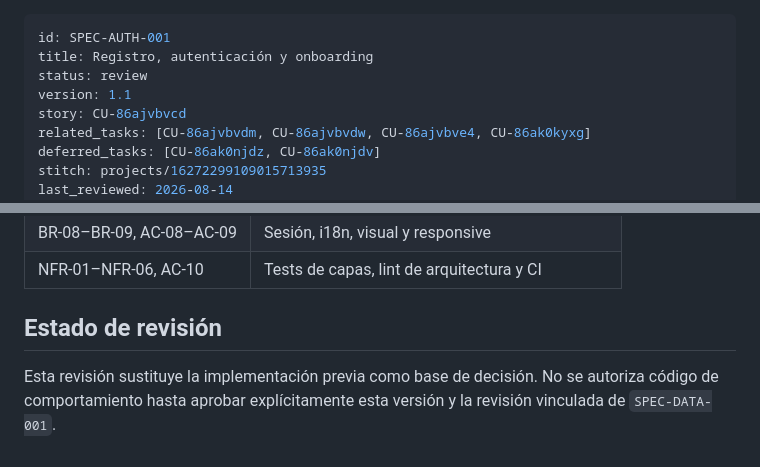
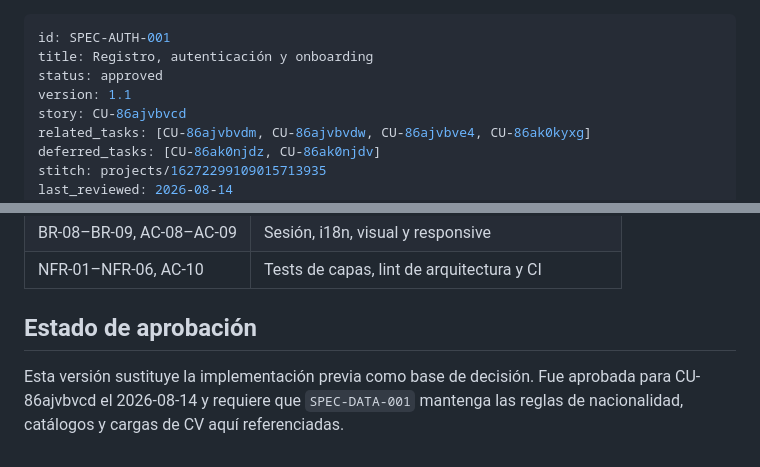
Before and after one commit to agustingarate/Palea, a Markdown page: docs/product-specs/auth-onboarding.md, 2 parts joined by grey strips. Drawn GitHub-style.

```diff
--- a/docs/product-specs/auth-onboarding.md
+++ b/docs/product-specs/auth-onboarding.md
@@ -1,7 +1,7 @@
 ---
 id: SPEC-AUTH-001
 title: Registro, autenticación y onboarding
-status: review
+status: approved
 version: 1.1
 story: CU-86ajvbvcd
 related_tasks: [CU-86ajvbvdm, CU-86ajvbvdw, CU-86ajvbve4, CU-86ak0kyxg]
@@ -78,6 +78,6 @@ Una reserva de CV crea una fila `pending` con expiración y path bajo el UUID au
 | BR-08–BR-09, AC-08–AC-09 | Sesión, i18n, visual y responsive |
 | NFR-01–NFR-06, AC-10 | Tests de capas, lint de arquitectura y CI |
 
-## Estado de revisión
+## Estado de aprobación
 
-Esta revisión sustituye la implementación previa como base de decisión. No se autoriza código de comportamiento hasta aprobar explícitamente esta versión y la revisión vinculada de `SPEC-DATA-001`.
+Esta versión sustituye la implementación previa como base de decisión. Fue aprobada para CU-86ajvbvcd el 2026-08-14 y requiere que `SPEC-DATA-001` mantenga las reglas de nacionalidad, catálogos y cargas de CV aquí referenciadas.
```
Also changed, not shown: docs/product-specs/mvp-data-model.md (+12 -1 lines).
